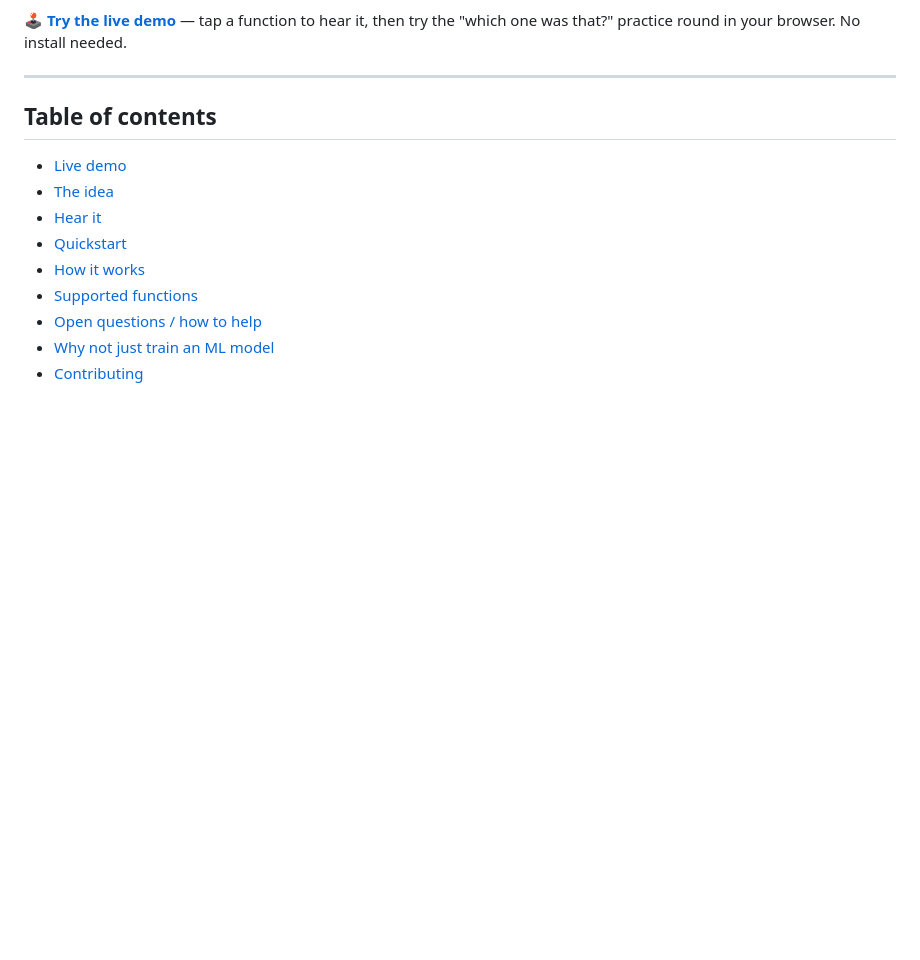
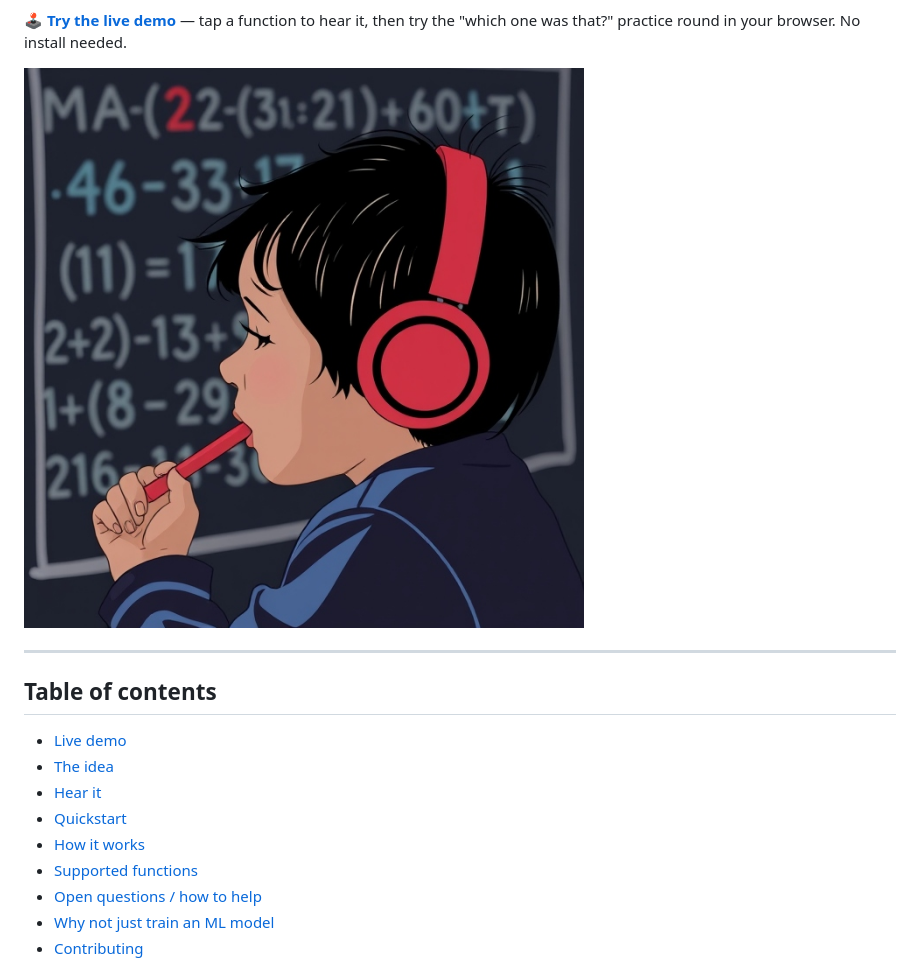
Before and after one commit to MortadhaMannai/Math-Sonify-ADHD-O1, a Markdown page: README.md, the part around the change. GitHub-like rendering; blank space fills up the shorter version.

```diff
--- a/README.md
+++ b/README.md
@@ -15,6 +15,9 @@ Author and credits : Mohamed Mortadha MANAI
 **🕹️ [Try the live demo](https://mortadhamannai.github.io/Math-Sonify-ADHD-O1/)**
 — tap a function to hear it, then try the "which one was that?" practice
 round in your browser. No install needed.
+
+![Texte alternatif](docs/Logo/3b0c6af1-3c93-4e63-a50d-84117321dd88.jpeg)
+
 
 ---
 
```
